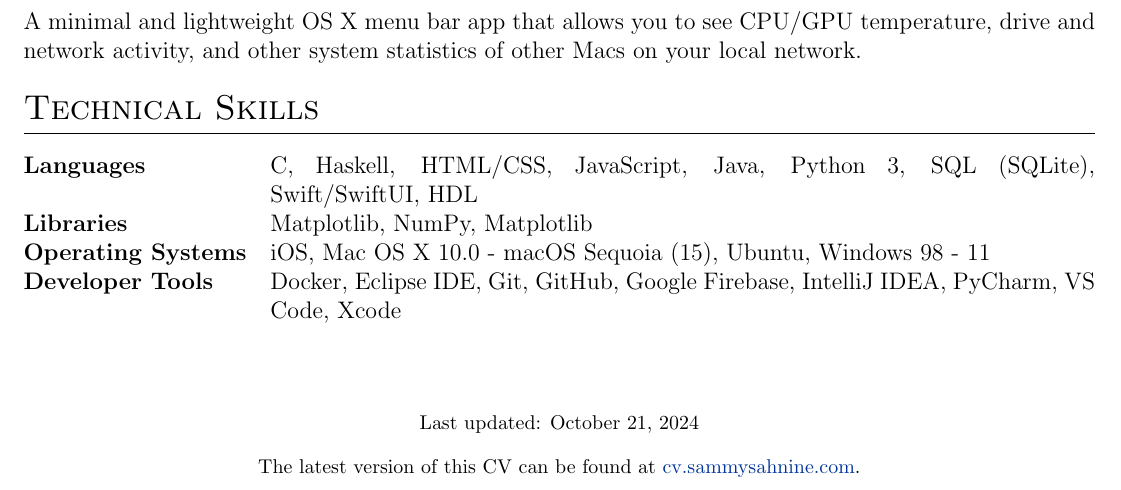
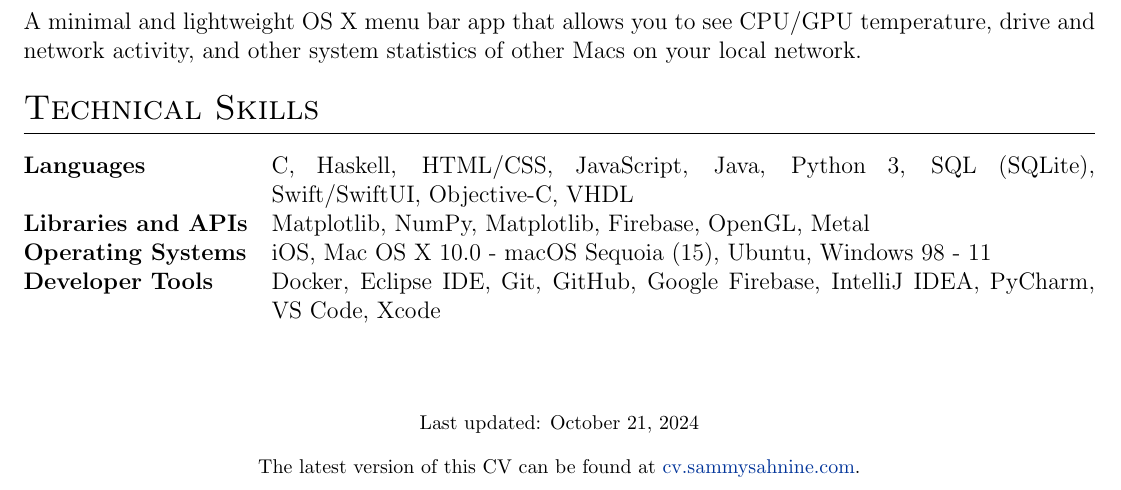
Before and after one commit to sammysahnine/cv, a LaTeX CV (cv.tex): part of page 2 of 2, cut so that both start at the same text. Compiled offline with pdfLaTeX.

Commit message:
CV as of 21/10/2024

```diff
--- a/cv.tex
+++ b/cv.tex
@@ -117,9 +117,9 @@ Hello, I'm Sammy, a second year BSc Computer Science student at  \href{https://w
 
 \section{Technical Skills}
 \begin{tabularx}{\linewidth}{@{}l X@{}}
-\textbf{Languages} &  \normalsize{C, Haskell, HTML/CSS, JavaScript, Java, Python 3, SQL (SQLite), Swift/SwiftUI, HDL}\\
+\textbf{Languages} &  \normalsize{C, Haskell, HTML/CSS, JavaScript, Java, Python 3, SQL (SQLite), Swift/SwiftUI, Objective-C, VHDL}\\
 
-\textbf{Libraries} &  \normalsize{Matplotlib, NumPy, Matplotlib}\\
+\textbf{Libraries and APIs} &  \normalsize{Matplotlib, NumPy, Matplotlib, Firebase, OpenGL, Metal}\\
 
 \textbf{Operating Systems} &  \normalsize{iOS, Mac OS X 10.0 - macOS Sequoia (15), Ubuntu, Windows 98 - 11}\\
 
```
